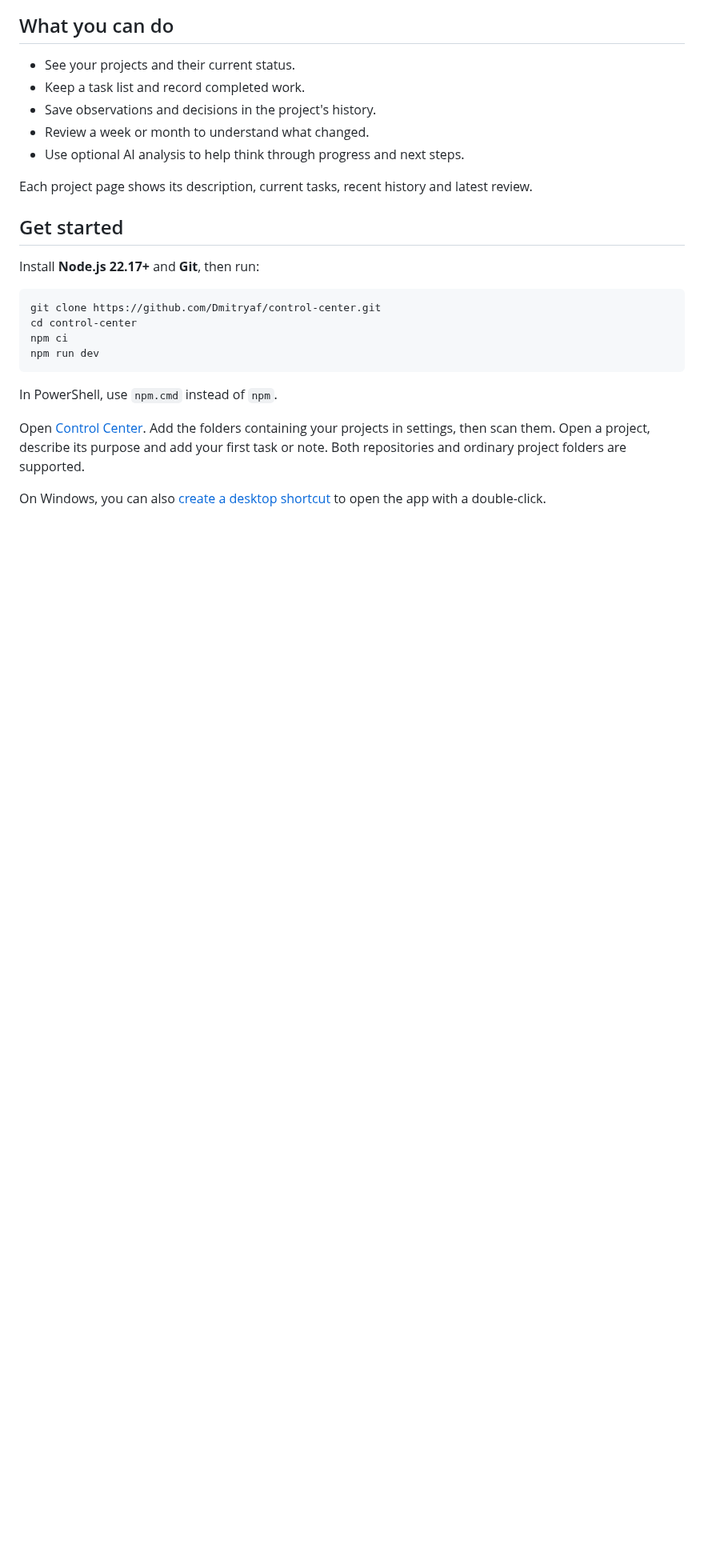
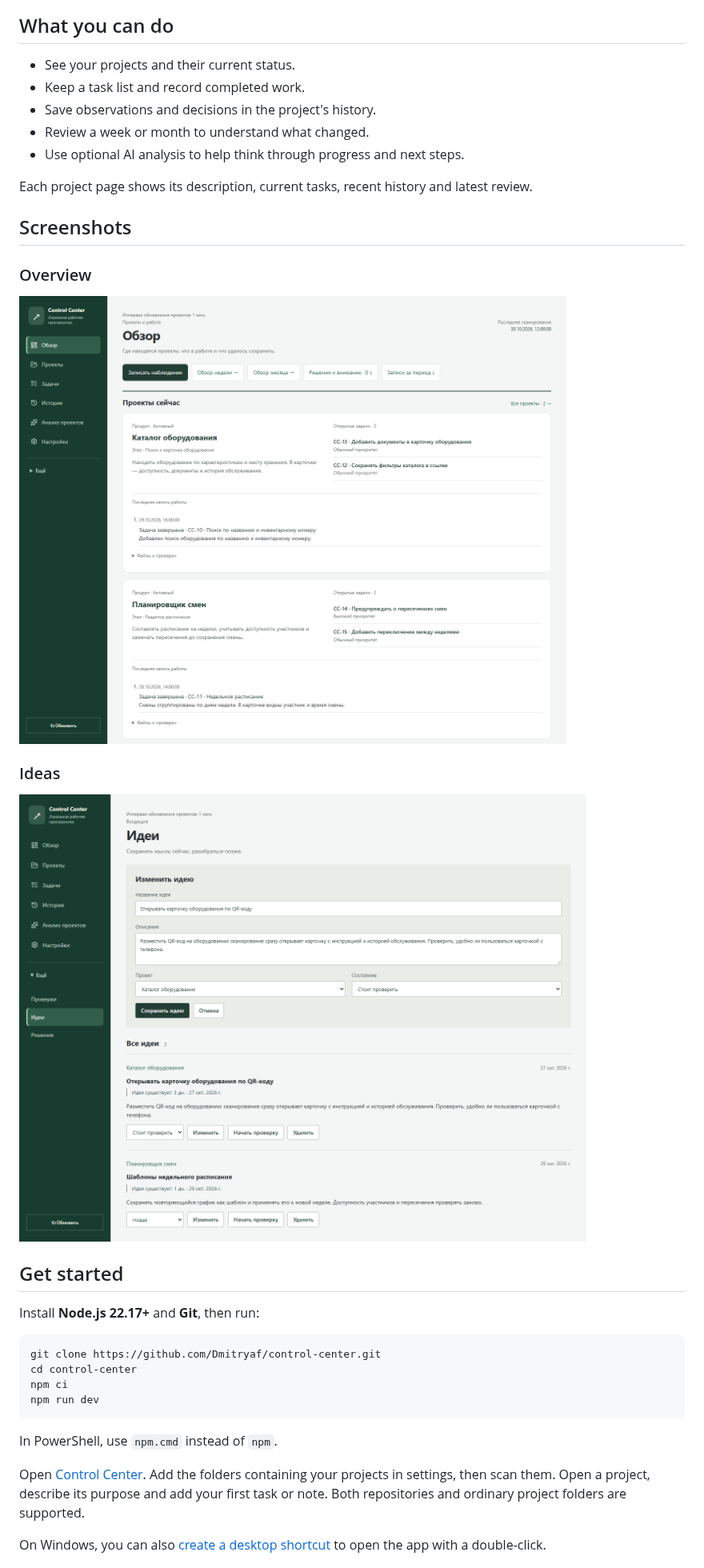
Before and after one commit to Dmitryaf/control-center, a Markdown page: README.md, the part around the change. Shown at 80% size. Rendered like a GitHub page; pictures changed too: assets/screenshots/ideas.png (added), assets/screenshots/overview.png (added); blank space fills up the shorter version.

Commit message:
docs: add overview and ideas screenshots

```diff
--- a/README.md
+++ b/README.md
@@ -13,6 +13,16 @@ The app runs on your computer and opens in your browser. The interface is in Rus
 - Use optional AI analysis to help think through progress and next steps.
 
 Each project page shows its description, current tasks, recent history and latest review.
+
+## Screenshots
+
+### Overview
+
+![Project overview with current tasks and recent results](assets/screenshots/overview.png)
+
+### Ideas
+
+![Idea editor and ideas linked to projects](assets/screenshots/ideas.png)
 
 ## Get started
 
```
